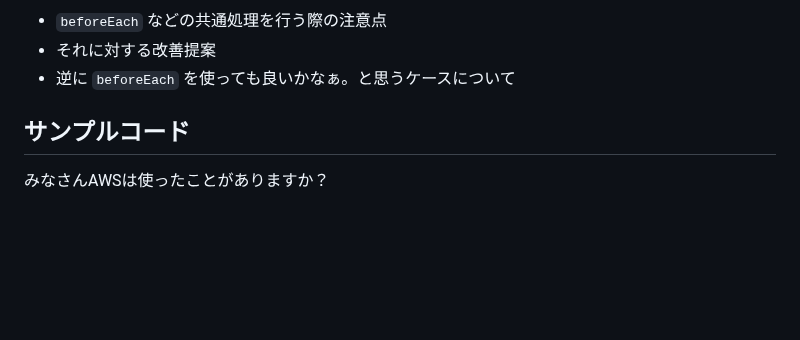
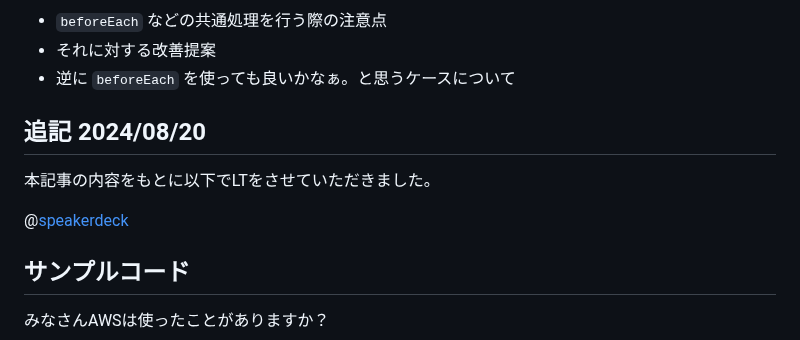
Before and after one commit to bun913/zenn_articlies, a Markdown page: articles/0aeef3e7347793.md, the part around the change. GitHub-like rendering; blank space fills up the shorter version.

Commit message:
fix: add lt material to beforeEach article

```diff
--- a/articles/0aeef3e7347793.md
+++ b/articles/0aeef3e7347793.md
@@ -22,6 +22,12 @@ published: true
 - `beforeEach` などの共通処理を行う際の注意点
 - それに対する改善提案
 - 逆に `beforeEach` を使っても良いかなぁ。と思うケースについて
+
+## 追記 2024/08/20
+
+本記事の内容をもとに以下でLTをさせていただきました。
+
+@[speakerdeck](de77f0e9a94742aaa2e15406534948ee)
 
 ## サンプルコード
 
```
